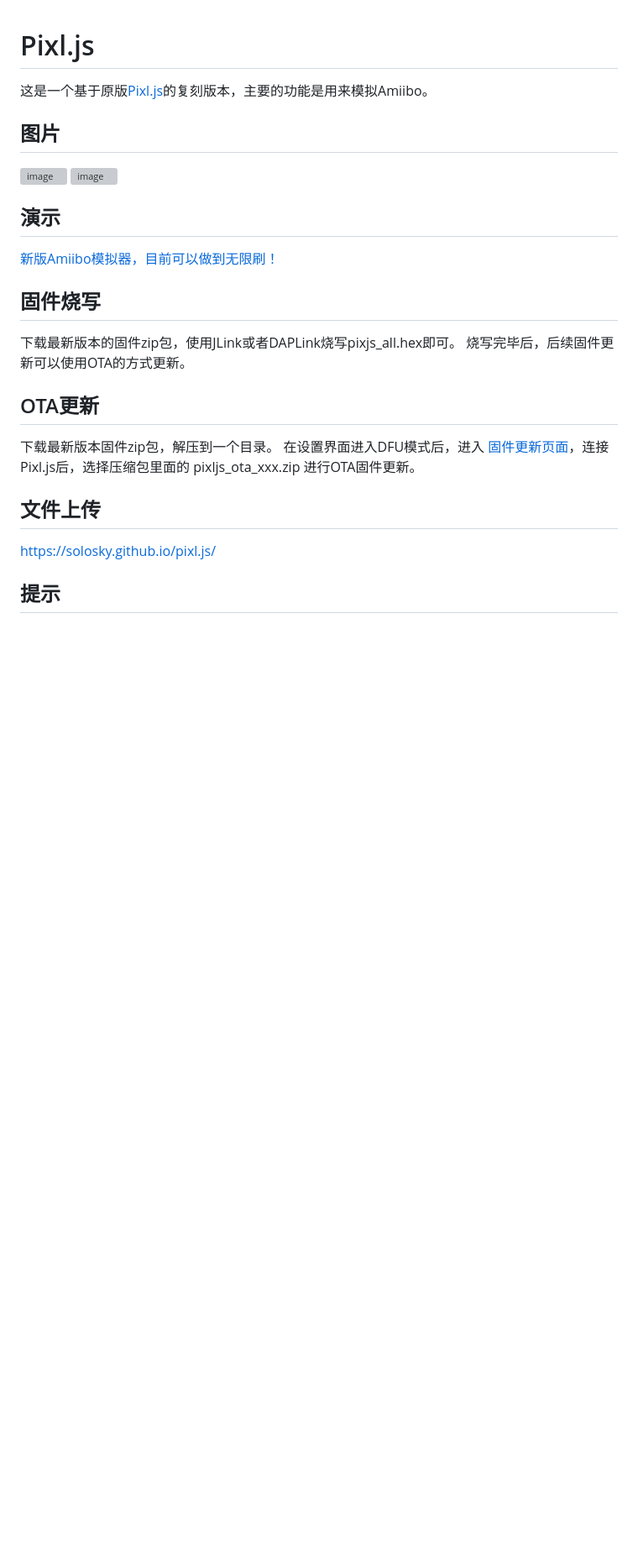
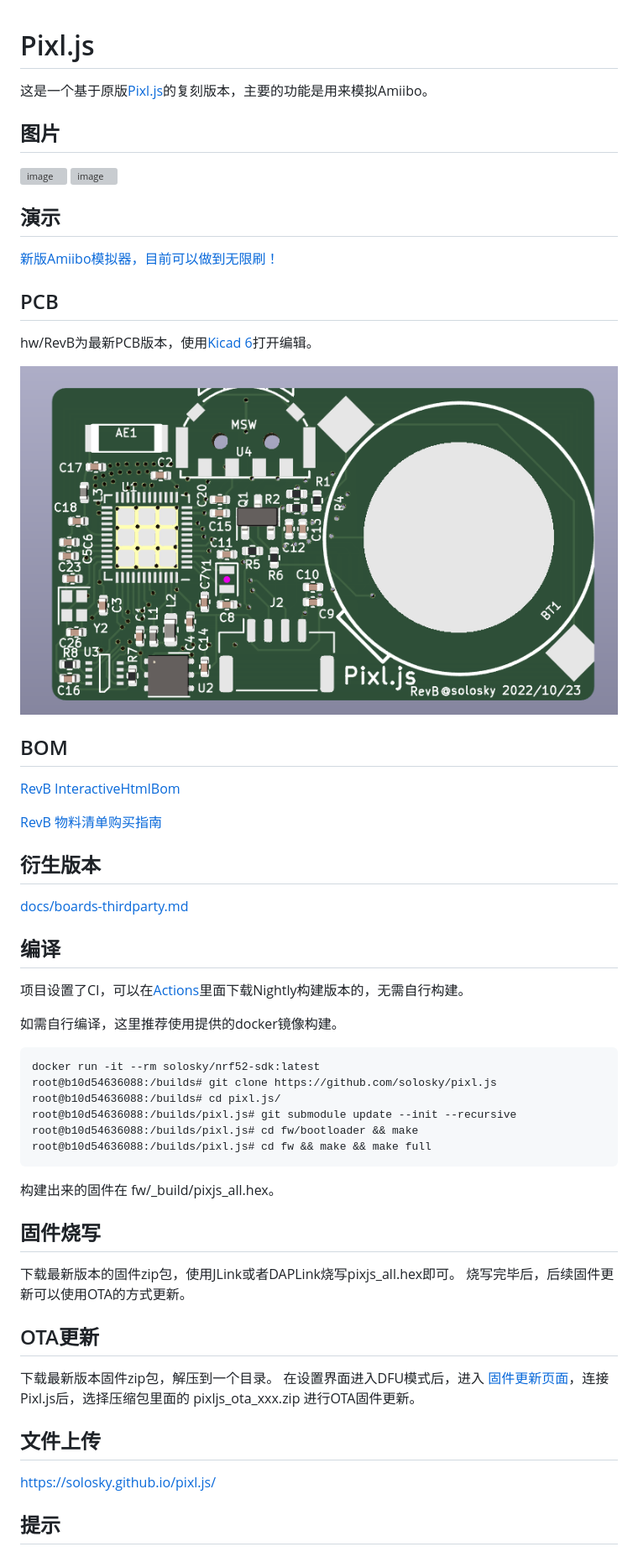
Before and after one commit to solosky/pixl.js, a Markdown page: README.md, the part around one of its changes. Shown at 84% size. Drawn GitHub-style; pictures changed too: assets/pixljs-pcb1.png (added); blank space fills up the shorter version; grey boxes are pictures that could not be loaded.

````diff
--- a/README.md
+++ b/README.md
@@ -11,6 +11,38 @@
 ## 演示
 
 [新版Amiibo模拟器，目前可以做到无限刷！](https://www.bilibili.com/video/BV1TD4y1t76A/)
+
+## PCB
+
+hw/RevB为最新PCB版本，使用[Kicad 6](https://www.kicad.org/download/)打开编辑。
+
+![image](https://raw.githubusercontent.com/solosky/pixl.js/main/assets/pixljs-pcb1.png)
+
+## BOM
+
+[RevB InteractiveHtmlBom](docs/RevB-ibom.html)
+
+[RevB 物料清单购买指南](docs/RevB-bom.md)
+
+## 衍生版本
+
+[docs/boards-thirdparty.md](docs/boards-thirdparty.md)
+
+
+## 编译
+
+项目设置了CI，可以在[Actions](https://github.com/solosky/pixl.js/actions/workflows/pixl.js-fw.yml)里面下载Nightly构建版本的，无需自行构建。
+
+如需自行编译，这里推荐使用提供的docker镜像构建。
+```
+docker run -it --rm solosky/nrf52-sdk:latest
+root@b10d54636088:/builds# git clone https://github.com/solosky/pixl.js
+root@b10d54636088:/builds# cd pixl.js/
+root@b10d54636088:/builds/pixl.js# git submodule update --init --recursive
+root@b10d54636088:/builds/pixl.js# cd fw/bootloader && make
+root@b10d54636088:/builds/pixl.js# cd fw && make && make full
+```
+构建出来的固件在 fw/_build/pixjs_all.hex。
 
 ## 固件烧写
 
````
Also changed, not shown: other parts of README.md (+1 -1 lines), docs/RevB-bom.md (added, +33 -0 lines), docs/boards-thirdparty.md (added, +7 -0 lines), 4 other files.
